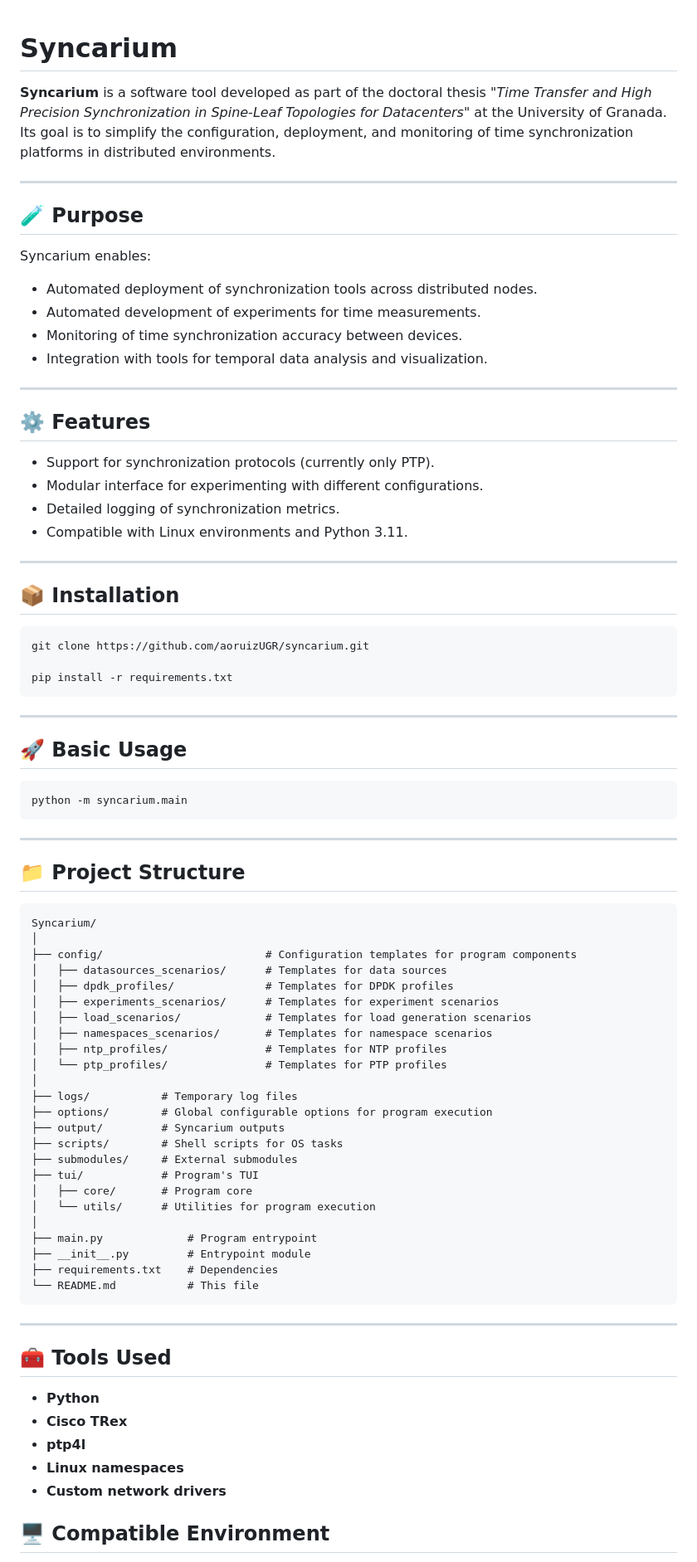
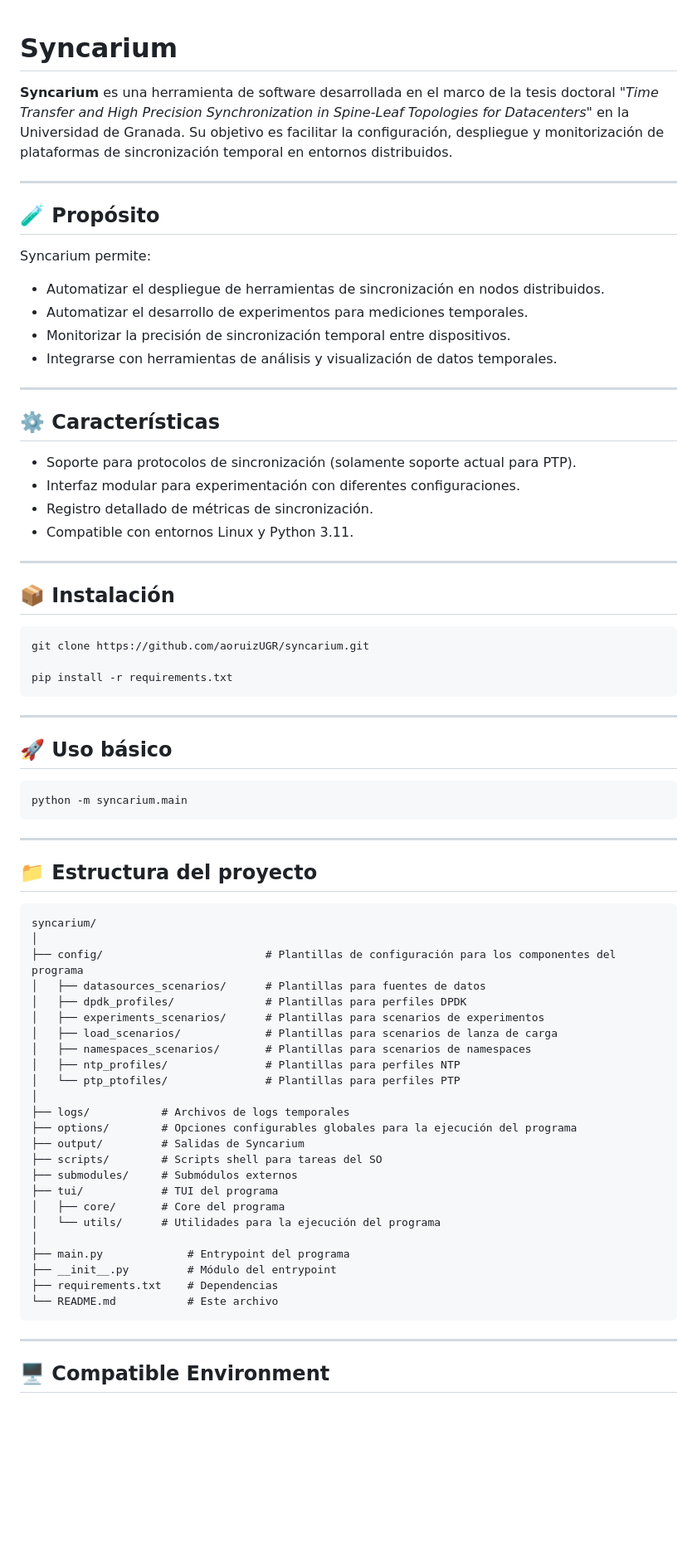
Before and after one commit to aoruizUGR/Syncarium, a Markdown page: README.md, the part around one of its changes. Shown at 83% size. Drawn GitHub-style; blank space fills up the shorter version.

Commit message:
README upated

````diff
--- a/README.md
+++ b/README.md
@@ -1,30 +1,29 @@
-
 # Syncarium
 
-**Syncarium** is a software tool developed as part of the doctoral thesis _"Time Transfer and High Precision Synchronization in Spine-Leaf Topologies for Datacenters"_ at the University of Granada. Its goal is to simplify the configuration, deployment, and monitoring of time synchronization platforms in distributed environments.
+**Syncarium** es una herramienta de software desarrollada en el marco de la tesis doctoral _"Time Transfer and High Precision Synchronization in Spine-Leaf Topologies for Datacenters"_ en la Universidad de Granada. Su objetivo es facilitar la configuración, despliegue y monitorización de plataformas de sincronización temporal en entornos distribuidos.
 
 ---
 
-## 🧪 Purpose
+## 🧪 Propósito
 
-Syncarium enables:
-- Automated deployment of synchronization tools across distributed nodes.
-- Automated development of experiments for time measurements.
-- Monitoring of time synchronization accuracy between devices.
-- Integration with tools for temporal data analysis and visualization.
+Syncarium permite:
+- Automatizar el despliegue de herramientas de sincronización en nodos distribuidos.
+- Automatizar el desarrollo de experimentos para mediciones temporales.
+- Monitorizar la precisión de sincronización temporal entre dispositivos.
+- Integrarse con herramientas de análisis y visualización de datos temporales.
 
 ---
 
-## ⚙️ Features
+## ⚙️ Características
 
-- Support for synchronization protocols (currently only PTP).
-- Modular interface for experimenting with different configurations.
-- Detailed logging of synchronization metrics.
-- Compatible with Linux environments and Python 3.11.
+- Soporte para protocolos de sincronización (solamente soporte actual para PTP).
+- Interfaz modular para experimentación con diferentes configuraciones.
+- Registro detallado de métricas de sincronización.
+- Compatible con entornos Linux y Python 3.11.
 
 ---
 
-## 📦 Installation
+## 📦 Instalación
 
 ```bash
 git clone https://github.com/aoruizUGR/syncarium.git
@@ -34,7 +33,7 @@ pip install -r requirements.txt
 
 ---
 
-## 🚀 Basic Usage
+## 🚀 Uso básico
 
 ```bash
 python -m syncarium.main
@@ -42,43 +41,36 @@ python -m syncarium.main
 
 ---
 
-## 📁 Project Structure
+## 📁 Estructura del proyecto
 
 ```
-Syncarium/
+syncarium/
 │
-├── config/                         # Configuration templates for program components
-│   ├── datasources_scenarios/      # Templates for data sources
-│   ├── dpdk_profiles/              # Templates for DPDK profiles
-│   ├── experiments_scenarios/      # Templates for experiment scenarios
-│   ├── load_scenarios/             # Templates for load generation scenarios
-│   ├── namespaces_scenarios/       # Templates for namespace scenarios
-│   ├── ntp_profiles/               # Templates for NTP profiles
-│   └── ptp_profiles/               # Templates for PTP profiles
+├── config/                         # Plantillas de configuración para los componentes del programa
+│   ├── datasources_scenarios/      # Plantillas para fuentes de datos
+│   ├── dpdk_profiles/              # Plantillas para perfiles DPDK
+│   ├── experiments_scenarios/      # Plantillas para scenarios de experimentos
+│   ├── load_scenarios/             # Plantillas para scenarios de lanza de carga
+│   ├── namespaces_scenarios/       # Plantillas para scenarios de namespaces
+│   ├── ntp_profiles/               # Plantillas para perfiles NTP
+│   └── ptp_ptofiles/               # Plantillas para perfiles PTP
 │
-├── logs/           # Temporary log files
-├── options/        # Global configurable options for program execution
-├── output/         # Syncarium outputs
-├── scripts/        # Shell scripts for OS tasks
-├── submodules/     # External submodules
-├── tui/            # Program's TUI
-│   ├── core/       # Program core
-│   └── utils/      # Utilities for program execution
+├── logs/           # Archivos de logs temporales
+├── options/        # Opciones configurables globales para la ejecución del programa
+├── output/         # Salidas de Syncarium
+├── scripts/        # Scripts shell para tareas del SO
+├── submodules/     # Submódulos externos
+├── tui/            # TUI del programa
+│   ├── core/       # Core del programa
+│   └── utils/      # Utilidades para la ejecución del programa
 │
-├── main.py             # Program entrypoint
-├── __init__.py         # Entrypoint module
-├── requirements.txt    # Dependencies
-└── README.md           # This file
+├── main.py             # Entrypoint del programa
+├── __init__.py         # Módulo del entrypoint
+├── requirements.txt    # Dependencias
+└── README.md           # Este archivo
 ```
 
 ---
-
-## 🧰 Tools Used
-- **Python**
-- **Cisco TRex**
-- **ptp4l**
-- **Linux namespaces**
-- **Custom network drivers**
 
 ## 🖥️ Compatible Environment
 
````
Also changed, not shown: other parts of README.md (+14 -16 lines).
